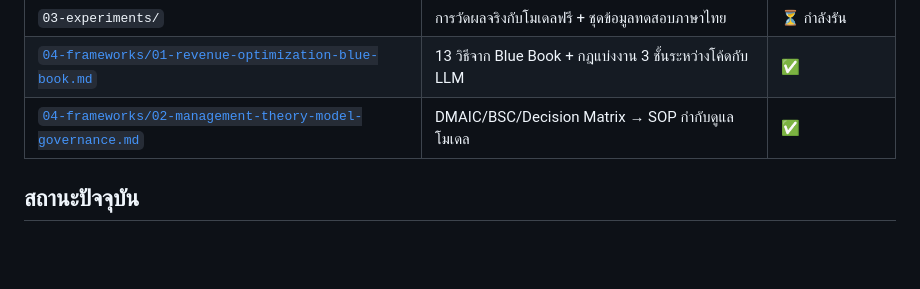
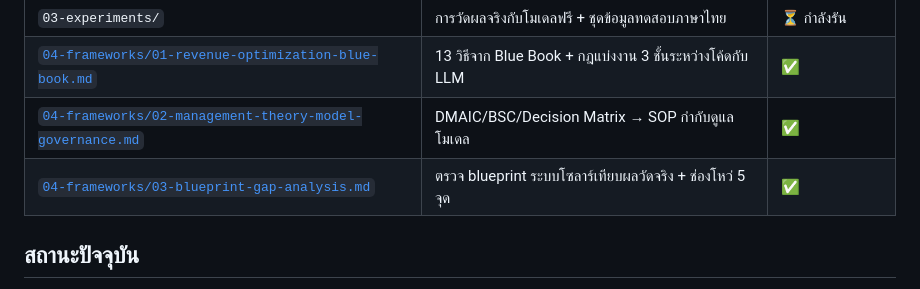
Before and after one commit to peeraponggis/ai, a Markdown page: research/README.md, the part around the change. GitHub-like rendering; blank space fills up the shorter version.

```diff
--- a/research/README.md
+++ b/research/README.md
@@ -22,6 +22,7 @@
 | `03-experiments/` | การวัดผลจริงกับโมเดลฟรี + ชุดข้อมูลทดสอบภาษาไทย | ⏳ กำลังรัน |
 | [`04-frameworks/01-revenue-optimization-blue-book.md`](04-frameworks/01-revenue-optimization-blue-book.md) | 13 วิธีจาก Blue Book + กฎแบ่งงาน 3 ชั้นระหว่างโค้ดกับ LLM | ✅ |
 | [`04-frameworks/02-management-theory-model-governance.md`](04-frameworks/02-management-theory-model-governance.md) | DMAIC/BSC/Decision Matrix → SOP กำกับดูแลโมเดล | ✅ |
+| [`04-frameworks/03-blueprint-gap-analysis.md`](04-frameworks/03-blueprint-gap-analysis.md) | ตรวจ blueprint ระบบโซลาร์เทียบผลวัดจริง + ช่องโหว่ 5 จุด | ✅ |
 
 ## สถานะปัจจุบัน
 
```
Also changed, not shown: research/04-frameworks/03-blueprint-gap-analysis.md (added, +119 -0 lines).
